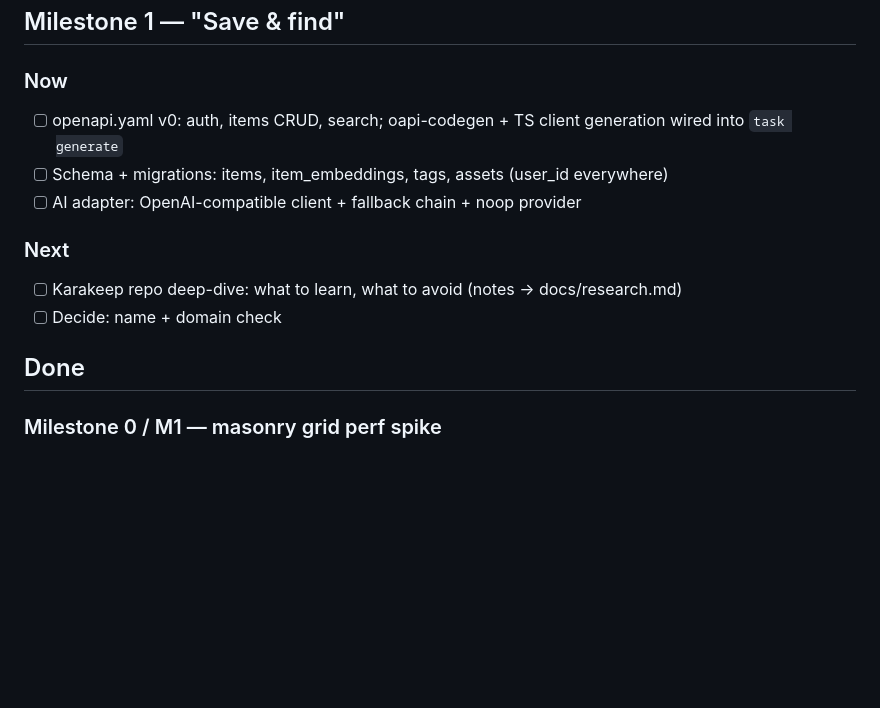
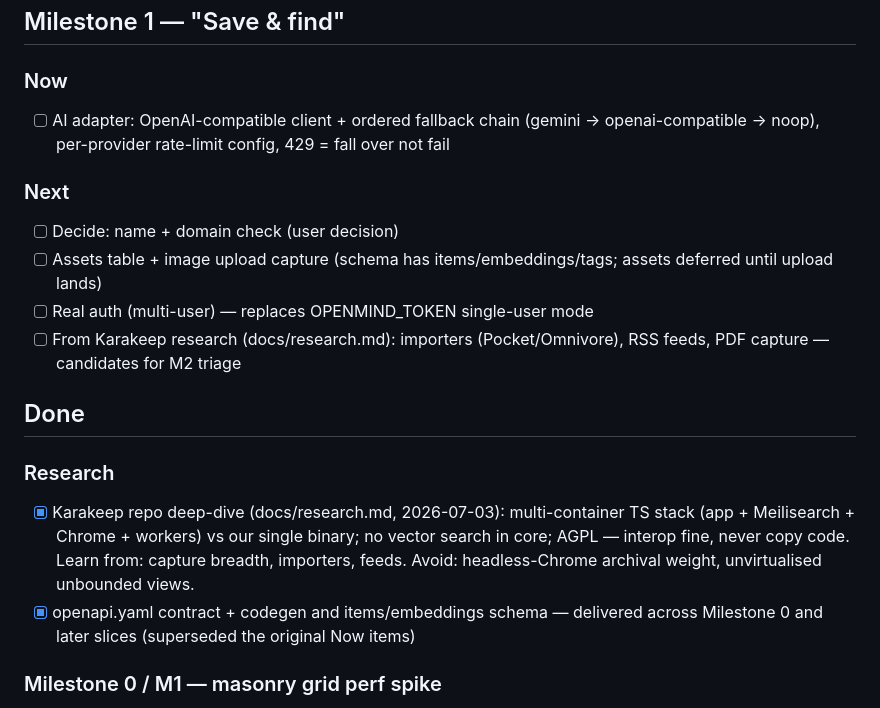
Before and after one commit to Rohithgilla12/open-mind, a Markdown page: TODO.md, the part around the change. Rendered like a GitHub page; blank space fills up the shorter version.

Commit message:
docs: reconcile TODO with delivered state

```diff
--- a/TODO.md
+++ b/TODO.md
@@ -6,15 +6,19 @@
 
 ### Now
 
-- [ ] openapi.yaml v0: auth, items CRUD, search; oapi-codegen + TS client generation wired into `task generate`
-- [ ] Schema + migrations: items, item_embeddings, tags, assets (user_id everywhere)
-- [ ] AI adapter: OpenAI-compatible client + fallback chain + noop provider
+- [ ] AI adapter: OpenAI-compatible client + ordered fallback chain (gemini → openai-compatible → noop), per-provider rate-limit config, 429 = fall over not fail
 
 ### Next
-- [ ] Karakeep repo deep-dive: what to learn, what to avoid (notes → docs/research.md)
-- [ ] Decide: name + domain check
+- [ ] Decide: name + domain check (user decision)
+- [ ] Assets table + image upload capture (schema has items/embeddings/tags; assets deferred until upload lands)
+- [ ] Real auth (multi-user) — replaces OPENMIND_TOKEN single-user mode
+- [ ] From Karakeep research (docs/research.md): importers (Pocket/Omnivore), RSS feeds, PDF capture — candidates for M2 triage
 
 ## Done
+
+### Research
+- [x] Karakeep repo deep-dive (docs/research.md, 2026-07-03): multi-container TS stack (app + Meilisearch + Chrome + workers) vs our single binary; no vector search in core; AGPL — interop fine, never copy code. Learn from: capture breadth, importers, feeds. Avoid: headless-Chrome archival weight, unvirtualised unbounded views.
+- [x] openapi.yaml contract + codegen and items/embeddings schema — delivered across Milestone 0 and later slices (superseded the original Now items)
 
 ### Milestone 0 / M1 — masonry grid perf spike
 - [x] Masonry grid perf spike (docs/research.md, 2026-07-03): CSS-columns masonry holds 60fps easily — median 120fps (120Hz-capped), 0 dropped frames, 8.3ms avg frame at both 500 and 1000 cards. Verdict: **keep CSS columns for M1, do not virtualise**; add `content-visibility: auto` as the cheap first lever only if a future unbounded view shows first-paint/memory pressure.
```
